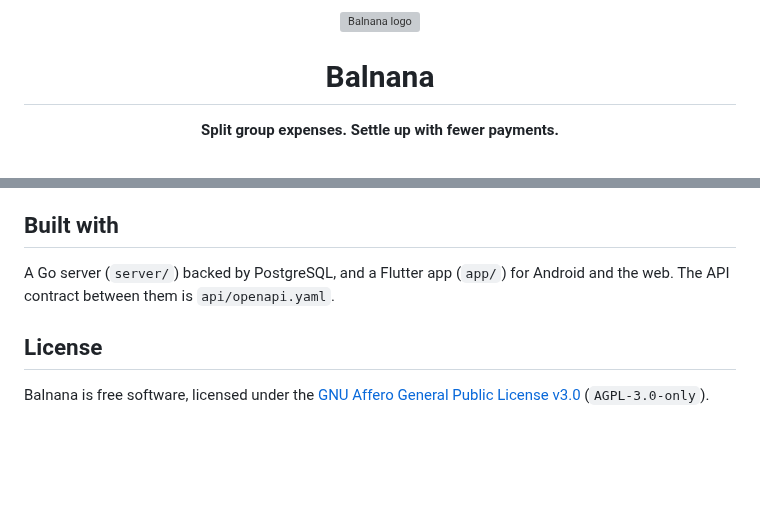
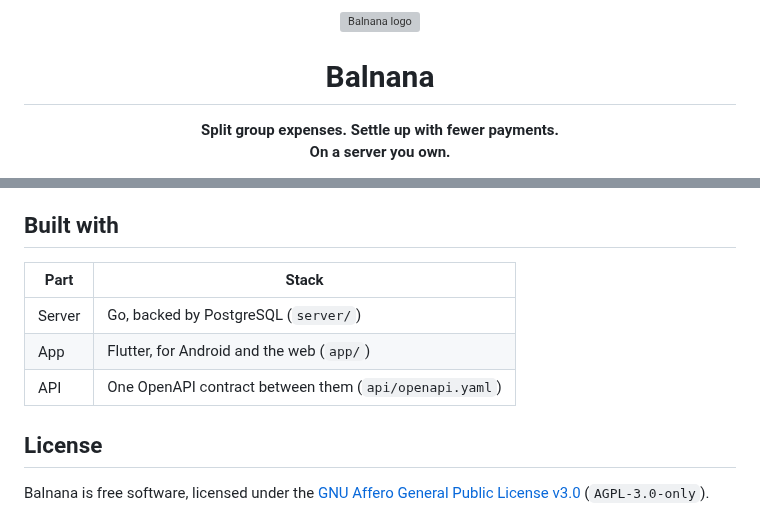
Before and after one commit to willie6666/balnana, a Markdown page: README.md, 2 parts joined by grey strips. GitHub-like rendering; blank space fills up the shorter version; grey boxes are pictures that could not be loaded.

```diff
--- a/README.md
+++ b/README.md
@@ -4,5 +4,7 @@
 
 <h1 align="center">Balnana</h1>
 
-<p align="center"><strong>Split group expenses. Settle up with fewer payments.</strong></p>
+<p align="center">
+  <strong>Split group expenses. Settle up with fewer payments.<br>On a server you own.</strong>
+</p>
 
@@ -74,8 +122,11 @@ administrator password, so do that right away. Every setting is listed in
 
 ## Built with
 
-A Go server (`server/`) backed by PostgreSQL, and a Flutter app (`app/`) for
-Android and the web. The API contract between them is `api/openapi.yaml`.
+| Part   | Stack                                                    |
+|--------|----------------------------------------------------------|
+| Server | Go, backed by PostgreSQL (`server/`)                     |
+| App    | Flutter, for Android and the web (`app/`)                |
+| API    | One OpenAPI contract between them (`api/openapi.yaml`)   |
 
 ## License
 
```
Also changed, not shown: other parts of README.md (+81 -35 lines), assets/screenshots/balances.png, assets/screenshots/expenses.png, assets/screenshots/foreign.png (added), assets/screenshots/statistics.png.
